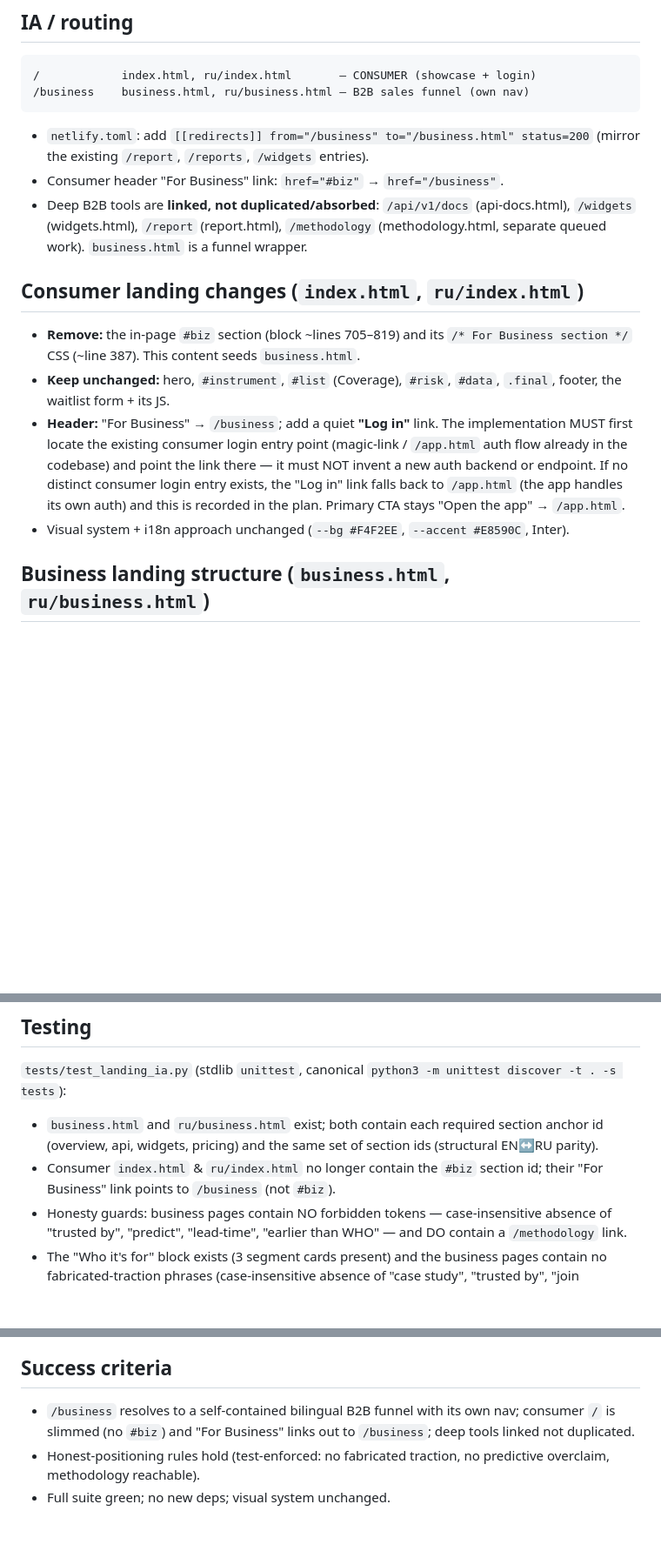
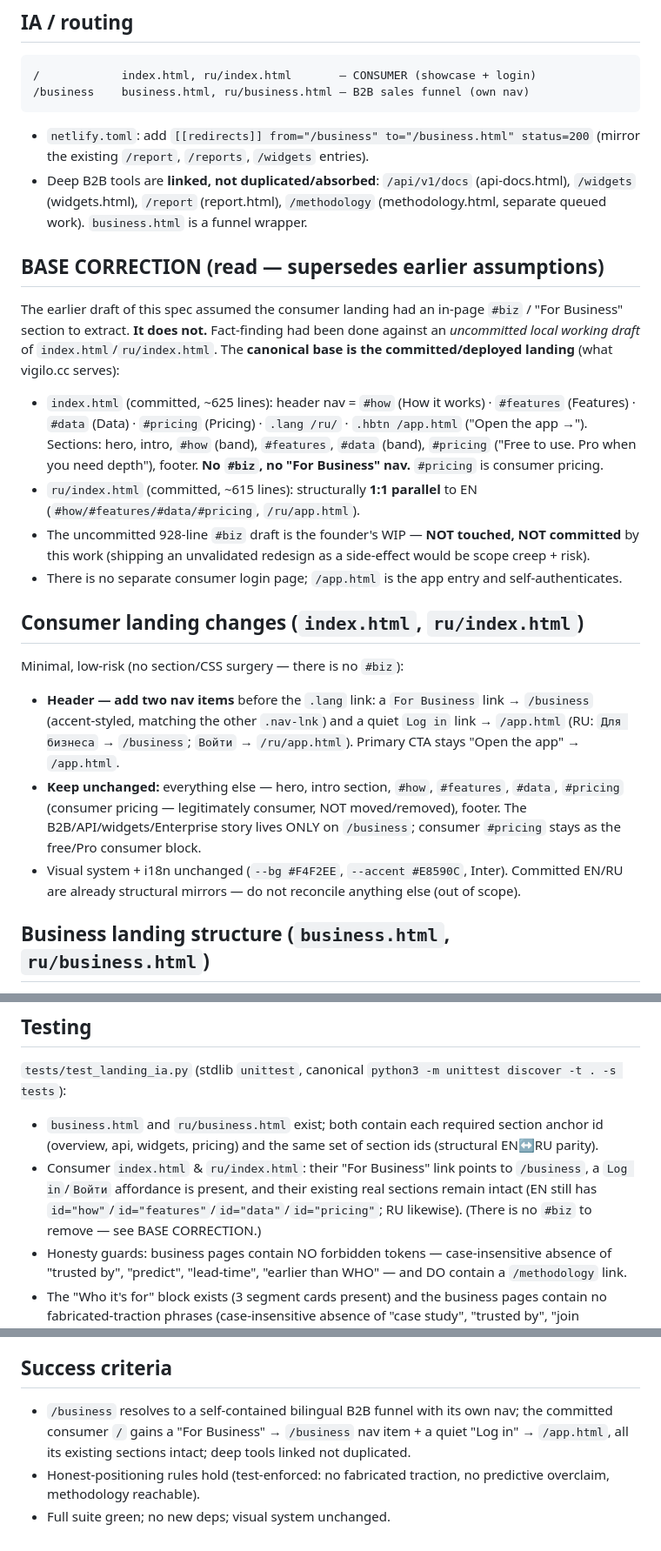
Before and after one commit to arablex/episwope, a Markdown page: docs/specs/2026-05-18-landing-ia-consumer-business-split-design.md, 3 parts joined by grey strips. Shown at 87% size. GitHub-like rendering; blank space fills up the shorter version.

Commit message:
docs(spec): re-ground landing IA on committed/live base (no #biz; minimal consumer nav change)

```diff
--- a/docs/specs/2026-05-18-landing-ia-consumer-business-split-design.md
+++ b/docs/specs/2026-05-18-landing-ia-consumer-business-split-design.md
@@ -73,29 +73,50 @@ breadth / price — NOT on predicting outbreaks earlier.
 
 - `netlify.toml`: add `[[redirects]] from="/business" to="/business.html" status=200`
   (mirror the existing `/report`, `/reports`, `/widgets` entries).
-- Consumer header "For Business" link: `href="#biz"` → `href="/business"`.
 - Deep B2B tools are **linked, not duplicated/absorbed**:
   `/api/v1/docs` (api-docs.html), `/widgets` (widgets.html),
   `/report` (report.html), `/methodology` (methodology.html, separate
   queued work). `business.html` is a funnel wrapper.
 
+## BASE CORRECTION (read — supersedes earlier assumptions)
+
+The earlier draft of this spec assumed the consumer landing had an
+in-page `#biz` / "For Business" section to extract. **It does not.**
+Fact-finding had been done against an *uncommitted local working
+draft* of `index.html`/`ru/index.html`. The **canonical base is the
+committed/deployed landing** (what vigilo.cc serves):
+
+- `index.html` (committed, ~625 lines): header nav = `#how` (How it
+  works) · `#features` (Features) · `#data` (Data) · `#pricing`
+  (Pricing) · `.lang /ru/` · `.hbtn /app.html` ("Open the app →").
+  Sections: hero, intro, `#how` (band), `#features`, `#data` (band),
+  `#pricing` ("Free to use. Pro when you need depth"), footer. **No
+  `#biz`, no "For Business" nav.** `#pricing` is consumer pricing.
+- `ru/index.html` (committed, ~615 lines): structurally **1:1
+  parallel** to EN (`#how/#features/#data/#pricing`, `/ru/app.html`).
+- The uncommitted 928-line `#biz` draft is the founder's WIP — **NOT
+  touched, NOT committed** by this work (shipping an unvalidated
+  redesign as a side-effect would be scope creep + risk).
+- There is no separate consumer login page; `/app.html` is the app
+  entry and self-authenticates.
+
 ## Consumer landing changes (`index.html`, `ru/index.html`)
 
-- **Remove:** the in-page `#biz` section (block ~lines 705–819) and
-  its `/* For Business section */` CSS (~line 387). This content seeds
-  `business.html`.
-- **Keep unchanged:** hero, `#instrument`, `#list` (Coverage),
-  `#risk`, `#data`, `.final`, footer, the waitlist form + its JS.
-- **Header:** "For Business" → `/business`; add a quiet **"Log in"**
-  link. The implementation MUST first locate the existing
-  consumer login entry point (magic-link / `/app.html` auth flow
-  already in the codebase) and point the link there — it must NOT
-  invent a new auth backend or endpoint. If no distinct consumer
-  login entry exists, the "Log in" link falls back to `/app.html`
-  (the app handles its own auth) and this is recorded in the plan.
+Minimal, low-risk (no section/CSS surgery — there is no `#biz`):
+
+- **Header — add two nav items** before the `.lang` link:
+  a `For Business` link → `/business` (accent-styled, matching the
+  other `.nav-lnk`) and a quiet `Log in` link → `/app.html`
+  (RU: `Для бизнеса` → `/business`; `Войти` → `/ru/app.html`).
   Primary CTA stays "Open the app" → `/app.html`.
-- Visual system + i18n approach unchanged
-  (`--bg #F4F2EE`, `--accent #E8590C`, Inter).
+- **Keep unchanged:** everything else — hero, intro section, `#how`,
+  `#features`, `#data`, `#pricing` (consumer pricing — legitimately
+  consumer, NOT moved/removed), footer. The B2B/API/widgets/Enterprise
+  story lives ONLY on `/business`; consumer `#pricing` stays as the
+  free/Pro consumer block.
+- Visual system + i18n unchanged (`--bg #F4F2EE`, `--accent #E8590C`,
+  Inter). Committed EN/RU are already structural mirrors — do not
+  reconcile anything else (out of scope).
 
 ## Business landing structure (`business.html`, `ru/business.html`)
 
@@ -193,9 +214,11 @@ files mirrored manually (a recurring drift source). To bound the debt:
 - `business.html` and `ru/business.html` exist; both contain each
   required section anchor id (overview, api, widgets, pricing) and the
   same set of section ids (structural EN↔RU parity).
-- Consumer `index.html` & `ru/index.html` no longer contain the
-  `#biz` section id; their "For Business" link points to `/business`
-  (not `#biz`).
+- Consumer `index.html` & `ru/index.html`: their "For Business" link
+  points to `/business`, a `Log in`/`Войти` affordance is present,
+  and their existing real sections remain intact (EN still has
+  `id="how"`/`id="features"`/`id="data"`/`id="pricing"`; RU likewise).
+  (There is no `#biz` to remove — see BASE CORRECTION.)
 - Honesty guards: business pages contain NO forbidden tokens —
   case-insensitive absence of "trusted by", "predict", "lead-time",
   "earlier than WHO" — and DO contain a `/methodology` link.
@@ -221,8 +244,9 @@ No new dependencies. No network in tests.
 ## Success criteria
 
 - `/business` resolves to a self-contained bilingual B2B funnel with
-  its own nav; consumer `/` is slimmed (no `#biz`) and "For Business"
-  links out to `/business`; deep tools linked not duplicated.
+  its own nav; the committed consumer `/` gains a "For Business" →
+  `/business` nav item + a quiet "Log in" → `/app.html`, all its
+  existing sections intact; deep tools linked not duplicated.
 - Honest-positioning rules hold (test-enforced: no fabricated
   traction, no predictive overclaim, methodology reachable).
 - Full suite green; no new deps; visual system unchanged.
```
